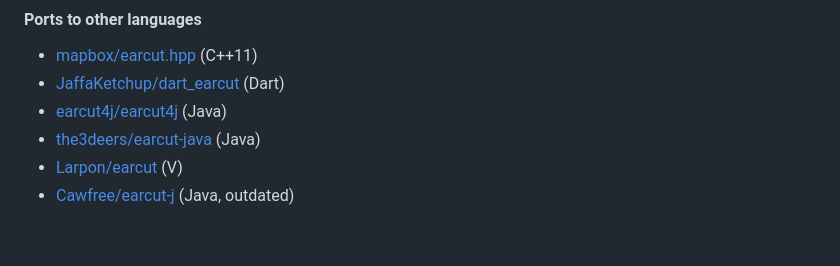
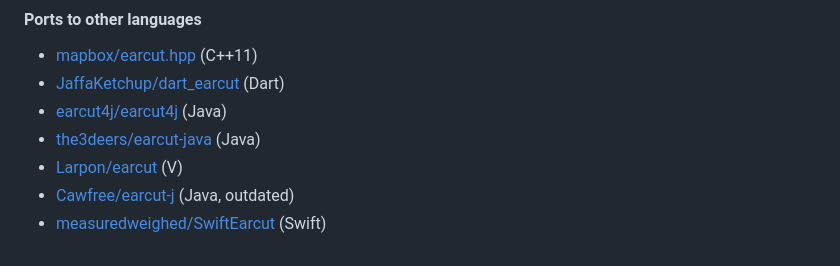
Before and after one commit to mapbox/earcut, a Markdown page: README.md, the part around the change. Drawn GitHub-style.

Commit message:
Add measuredweighed/SwiftEarcut port (#172)

```diff
--- a/README.md
+++ b/README.md
@@ -118,3 +118,4 @@ Alternatively, there's a UMD browser bundle with an `earcut` global variable (ex
 - [the3deers/earcut-java](https://github.com/the3deers/earcut-java) (Java)
 - [Larpon/earcut](https://github.com/Larpon/earcut) (V)
 - [Cawfree/earcut-j](https://github.com/Cawfree/earcut-j) (Java, outdated)
+- [measuredweighed/SwiftEarcut](https://github.com/measuredweighed/SwiftEarcut) (Swift)
```
